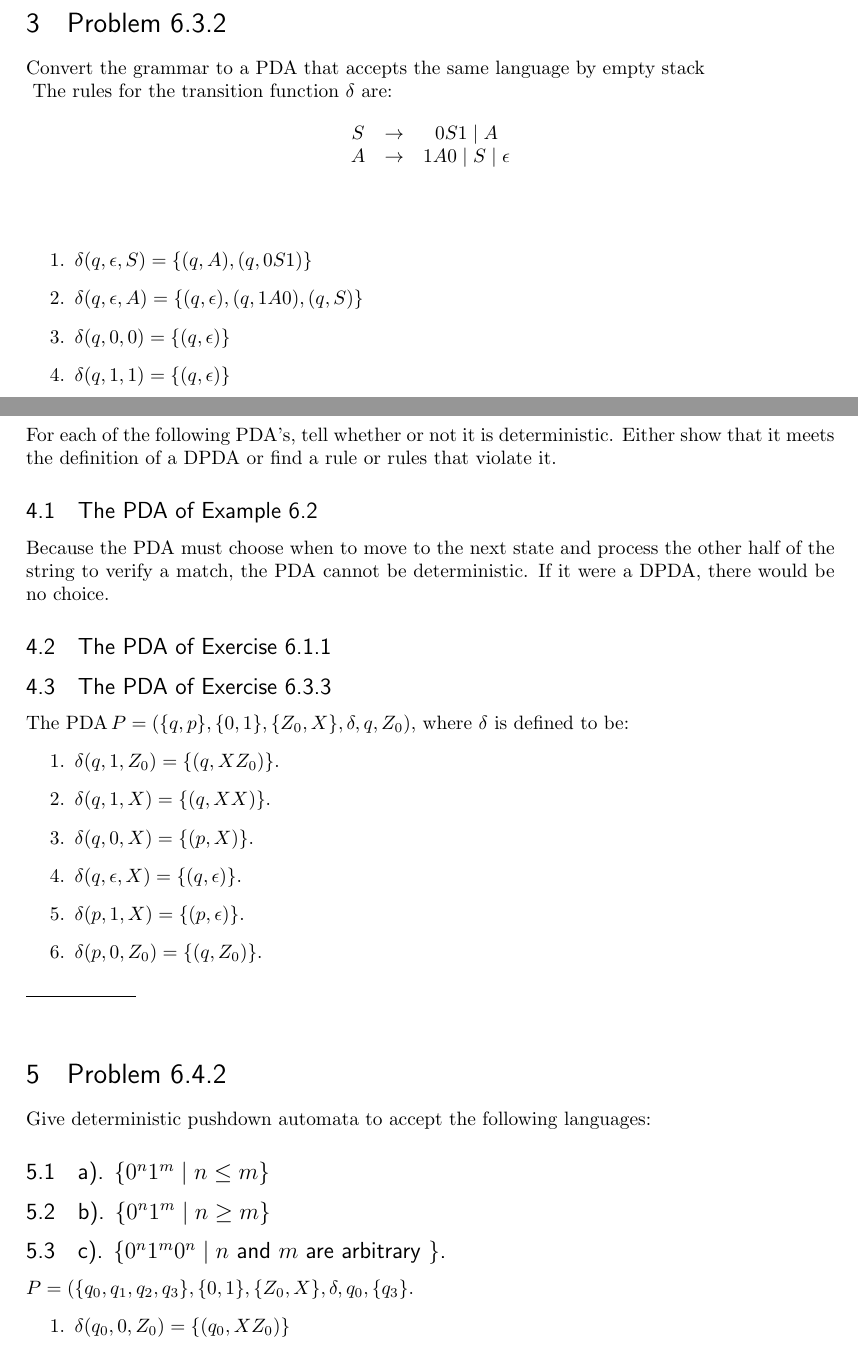
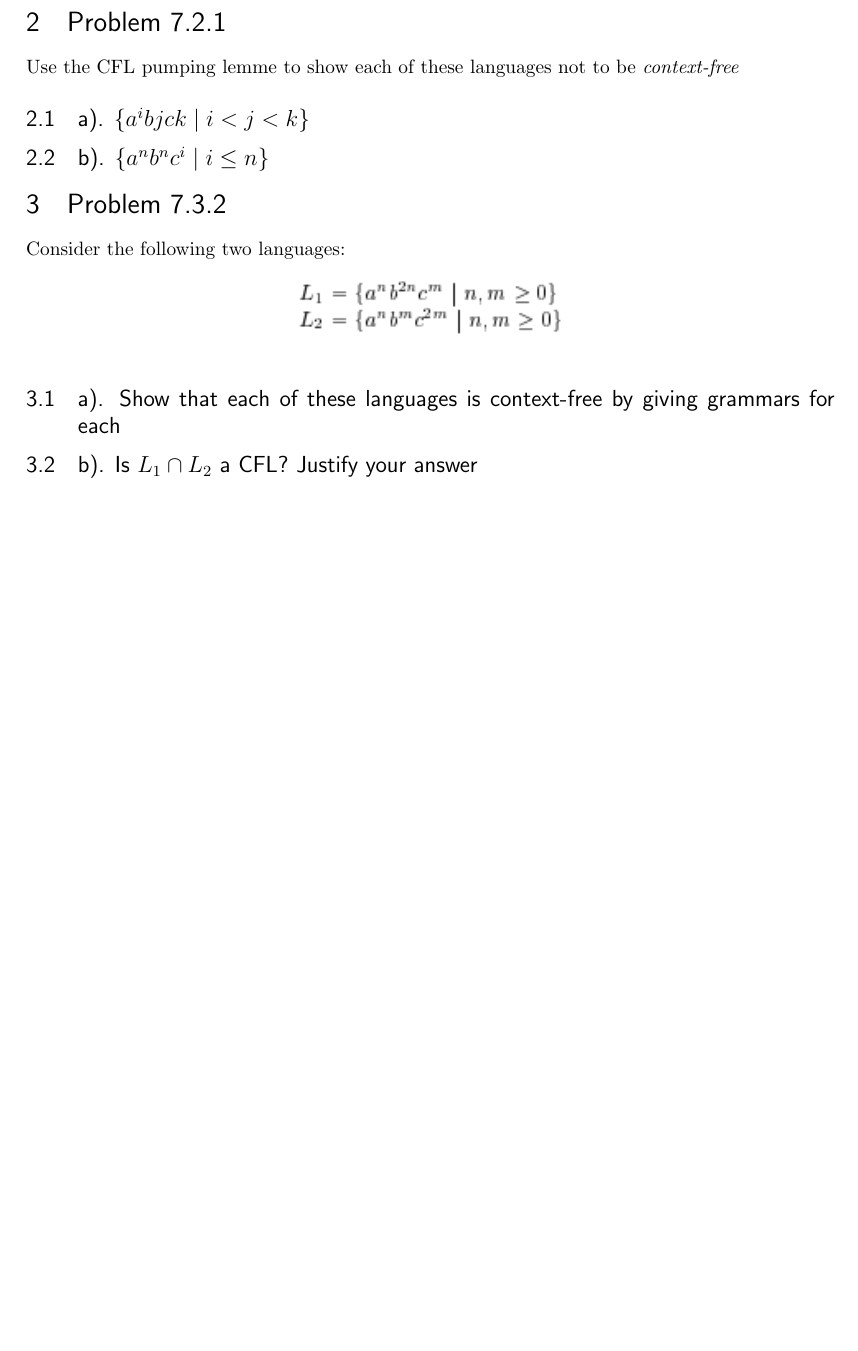
Before and after one commit to lgdillin/Formal-Languages, a LaTeX problem sheet (Homework7.tex): two parts of pages 5 and 6 of 7 before the commit and part of the page after it, the two joined at a grey line, cut so that both start at the same text, the shorter picture padded with empty space. Compiled offline with pdfLaTeX.

Commit message:
started hw7

```diff
--- a/Homework7.tex
+++ b/Homework7.tex
@@ -90,7 +90,7 @@
 
 %%% The "real" document content comes below...
 
-\title{Formal Languages Homework 6}
+\title{Formal Languages Homework 8}
 \author{Liam Dillingham}
 %\date{} % Activate to display a given date or no date (if empty),
          % otherwise the current date is printed
@@ -122,6 +113,12 @@ Starting from the initial ID $(q, w, Z_0)$, show all the reachable ID's when the
+\section{Problem 7.2.1}
+Use the CFL pumping lemme to show each of these languages not to be \textit{context-free}
+\subsection{a). $\{ a^{i} b{j} c{k} \mid i < j < k \}$}
+\subsection{b). $\{ a^{n} b^{n} c^{i} \mid i \leq n \}$}
+\section{Problem 7.3.2}
+Consider the following two languages:
 \begin{figure}[!htbp]
   	\centering
-   	\begin{subfigure}[p]{0.8\linewidth}
-    	\includegraphics[width=\linewidth]{./figures/h7-2.jpg}
+   	\begin{subfigure}[p]{0.33\linewidth}
+    	\includegraphics[width=\linewidth]{./figures/HW7fig2.png}
    	\end{subfigure}
 \end{figure}
@@ -168,43 +125,2 @@ Let the PDA $\!P = (\{q_0, q_1, q_2\}, \{0,1\}, \{Z_0, X\}, \delta, \{q_0, 1_1\}
-\section{Problem 6.3.2}
-Convert the grammar to a PDA that accepts the same language by empty stack \\
- \begin{table}[!htbp]
- \[\begin{array}{ccc}
- S & \rightarrow & 0S1 \mid A \\
- A & \rightarrow & 1A0 \mid S \mid \epsilon \\
- \end{array}\]
- \end{table}
-The rules for the transition function $\delta$ are: \\
-\begin{enumerate}
-\item $\delta(q, \epsilon, S) = \{(q, A), (q, 0S1)\}$
-\item $\delta(q, \epsilon, A) = \{(q, \epsilon), (q, 1A0), (q, S)\}$
-\item $\delta(q, 0, 0) = \{(q, \epsilon)\}$
-\item $\delta(q, 1, 1) = \{(q, \epsilon)\}$
-\end{enumerate}
-\newpage
-\section{Problem 6.4.1}
-For each of the following PDA's, tell whether or not it is deterministic.  Either show that it meets the definition of a DPDA or find a rule or rules that violate it.
-\subsection{The PDA of Example 6.2}
-Because the PDA must choose when to move to the next state and process the other half of the string to verify a match, the PDA cannot be deterministic. If it were a DPDA, there would be no choice.
-\subsection{The PDA of Exercise 6.1.1}
-
-\subsection{The PDA of Exercise 6.3.3}
-The PDA $\!P = (\{q, p\}, \{0,1\}, \{Z_0,X\}, \delta, q , Z_0)$, where  $\delta$ is defined to be:
-\begin{enumerate}
-\item $\delta(q, 1, Z_0) = \{(q, XZ_0)\}$.
-\item $\delta(q, 1, X) = \{(q, XX)\}$.
-\item $\delta(q, 0, X) = \{(p, X)\}$.
-\item $\delta(q, \epsilon, X) = \{(q, \epsilon)\}$.
-\item $\delta(p, 1, X) = \{(p, \epsilon)\}$.
-\item $\delta(p, 0, Z_0) = \{(q, Z_0)\}$.
-\end{enumerate}
-\noindent\rule{2cm}{0.4pt} \\
-
-\section{Problem 6.4.2}
-Give deterministic pushdown automata to accept the following languages:
-\subsection{a). $\{0^{n}1^{m} \mid n \leq m\}$}
-\subsection{b). $\{0^{n}1^{m} \mid n \geq m\}$}
-\subsection{c). $\{0^{n}1^{m}0^{n} \mid n$ and $m$ are arbitrary $\}$.}
-$P = (\{q_0, q_1, q_2, q_3\}, \{0,1\}, \{Z_0, X\}, \delta, q_0, \{q_3\}$.
-\begin{enumerate}
-\item $\delta(q_0, 0, Z_0) = \{(q_0, XZ_0)\}$
-\item $\delta(q_0, 0, X) = \{(q_0, XX)\}$
+\subsection{a). Show that each of these languages is context-free by giving grammars for each}
+\subsection{b). Is $L_1 \cap L_2$ a CFL? Justify your answer}
```
Also changed, not shown: Homework7.pdf, figures/HW7fig1.PNG (added), figures/HW7fig2.PNG (added), Homework7.tex (73 more changed lines), 3 other files.
